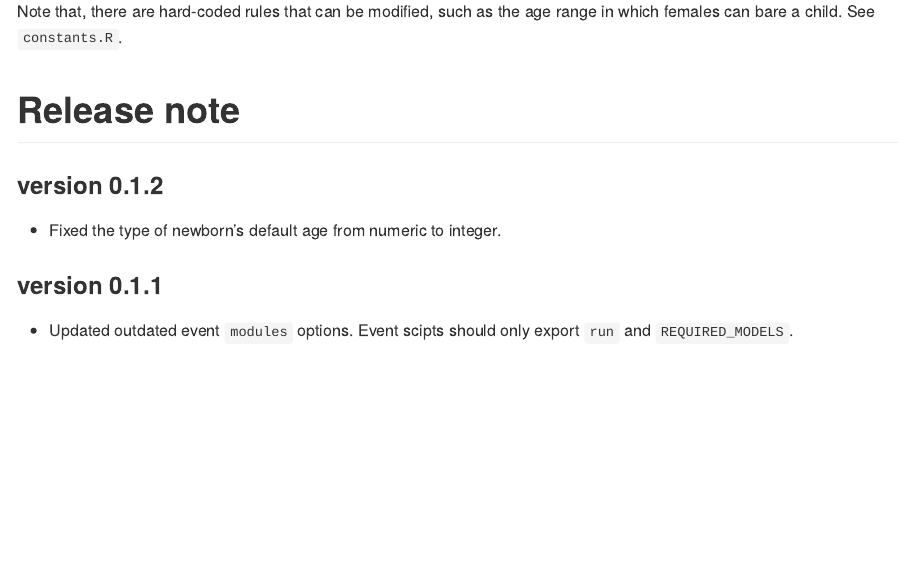
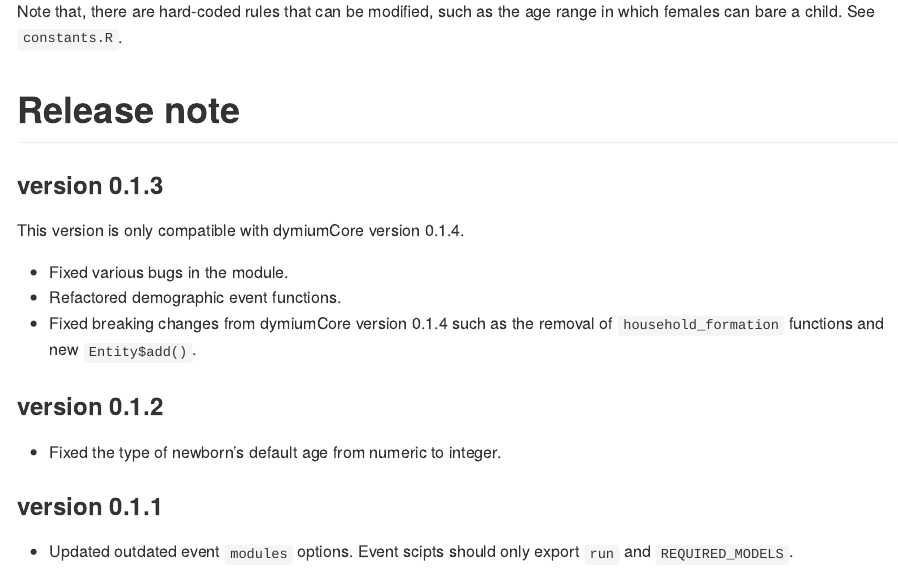
Before and after one commit to dymium-org/dymiumModules, an R Markdown document (modules/demography/README.Rmd): the page in a window 1100 px wide, from 610 px down. The pictures show the output file modules/demography/README.md that the author committed with the source, drawn offline in the style of GitHub; long lines of code are wrapped.

Commit message:
docs: update readme

```diff
--- a/modules/demography/README.Rmd
+++ b/modules/demography/README.Rmd
@@ -24,6 +24,14 @@ leaving parental home), household dissolutions (separation, divorce, break up),
 Note that, there are hard-coded rules that can be modified, such as the age range in which females can bare a child. See `constants.R`.
 
 # Release note
+
+### version 0.1.3
+
+This version is only compatible with dymiumCore version 0.1.4.
+
+- Fixed various bugs in the module.
+- Refactored demographic event functions.
+- Fixed breaking changes from dymiumCore version 0.1.4 such as the removal of `household_formation` functions and new `Entity$add()`.
 
 ### version 0.1.2
 - Fixed the type of newborn's default age from numeric to integer.
```
Also changed, not shown: modules/demography/README.md.
